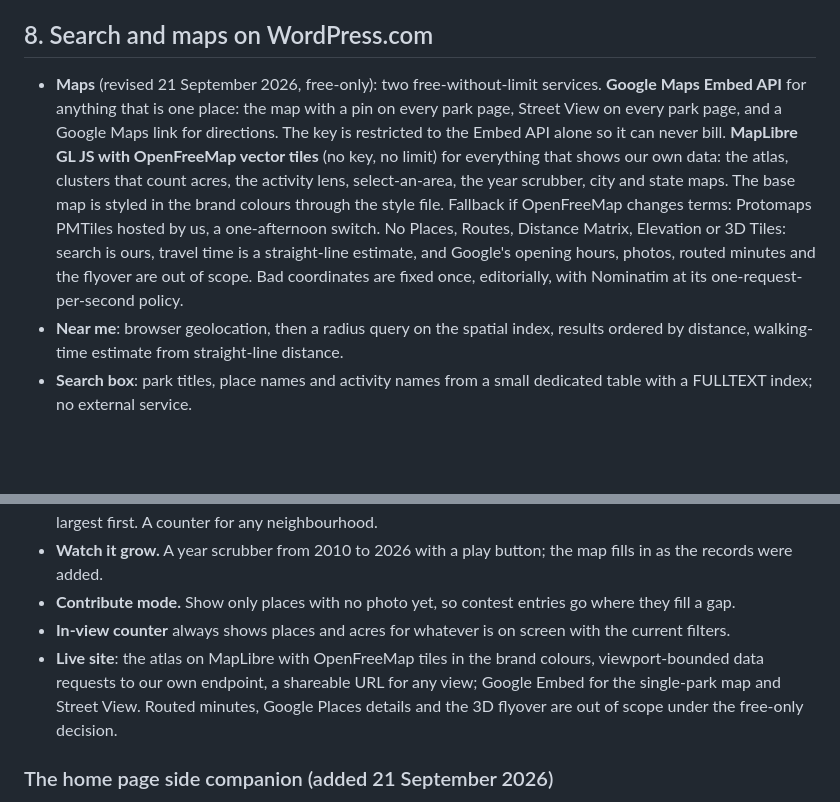
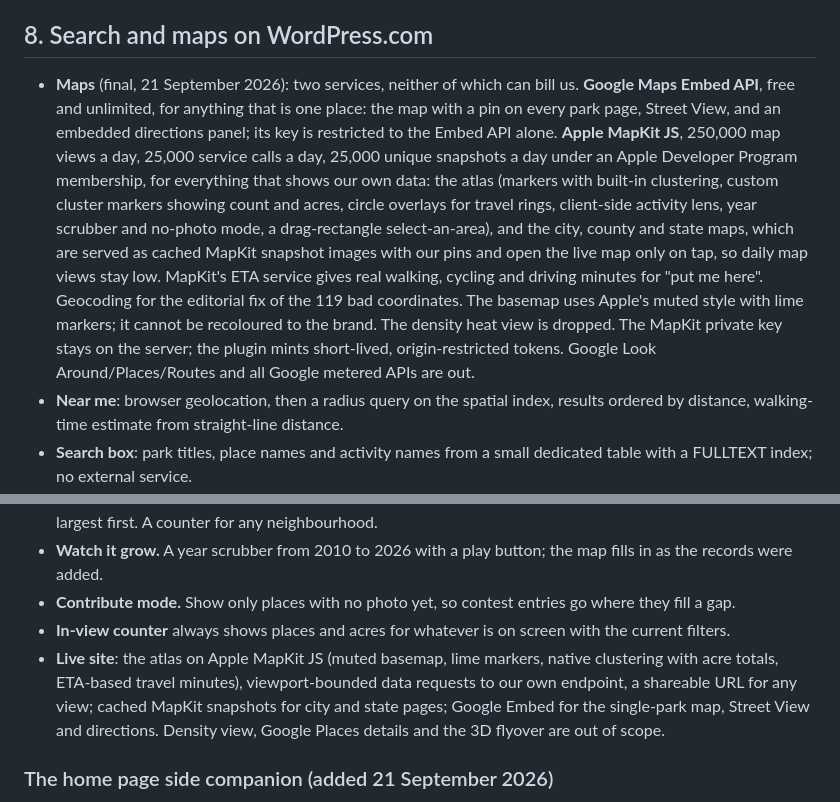
Before and after one commit to amrvignesh/recplanet, a Markdown page: docs/site-plan.md, 2 parts joined by grey strips. GitHub-like rendering; blank space fills up the shorter version.

Commit message:
Plan: Apple MapKit JS for data maps, Google Embed for single places

```diff
--- a/docs/site-plan.md
+++ b/docs/site-plan.md
@@ -182,7 +182,7 @@ Second release: passport (visited parks and acres explored), day plan, city and
 
 ## 8. Search and maps on WordPress.com
 
-- **Maps** (revised 21 September 2026, free-only): two free-without-limit services. **Google Maps Embed API** for anything that is one place: the map with a pin on every park page, Street View on every park page, and a Google Maps link for directions. The key is restricted to the Embed API alone so it can never bill. **MapLibre GL JS with OpenFreeMap vector tiles** (no key, no limit) for everything that shows our own data: the atlas, clusters that count acres, the activity lens, select-an-area, the year scrubber, city and state maps. The base map is styled in the brand colours through the style file. Fallback if OpenFreeMap changes terms: Protomaps PMTiles hosted by us, a one-afternoon switch. No Places, Routes, Distance Matrix, Elevation or 3D Tiles: search is ours, travel time is a straight-line estimate, and Google's opening hours, photos, routed minutes and the flyover are out of scope. Bad coordinates are fixed once, editorially, with Nominatim at its one-request-per-second policy.
+- **Maps** (final, 21 September 2026): two services, neither of which can bill us. **Google Maps Embed API**, free and unlimited, for anything that is one place: the map with a pin on every park page, Street View, and an embedded directions panel; its key is restricted to the Embed API alone. **Apple MapKit JS**, 250,000 map views a day, 25,000 service calls a day, 25,000 unique snapshots a day under an Apple Developer Program membership, for everything that shows our own data: the atlas (markers with built-in clustering, custom cluster markers showing count and acres, circle overlays for travel rings, client-side activity lens, year scrubber and no-photo mode, a drag-rectangle select-an-area), and the city, county and state maps, which are served as cached MapKit snapshot images with our pins and open the live map only on tap, so daily map views stay low. MapKit's ETA service gives real walking, cycling and driving minutes for "put me here". Geocoding for the editorial fix of the 119 bad coordinates. The basemap uses Apple's muted style with lime markers; it cannot be recoloured to the brand. The density heat view is dropped. The MapKit private key stays on the server; the plugin mints short-lived, origin-restricted tokens. Google Look Around/Places/Routes and all Google metered APIs are out.
 - **Near me**: browser geolocation, then a radius query on the spatial index, results ordered by distance, walking-time estimate from straight-line distance.
 - **Search box**: park titles, place names and activity names from a small dedicated table with a FULLTEXT index; no external service.
 - **Caching**: WordPress.com's page cache and CDN in front; the plugin caches roll-ups and API responses in the object cache with invalidation on park save.
@@ -200,7 +200,7 @@ Demonstrated on real Texas data in the prototype (https://claude.ai/artifact/944
 - **Watch it grow.** A year scrubber from 2010 to 2026 with a play button; the map fills in as the records were added.
 - **Contribute mode.** Show only places with no photo yet, so contest entries go where they fill a gap.
 - **In-view counter** always shows places and acres for whatever is on screen with the current filters.
-- **Live site**: the atlas on MapLibre with OpenFreeMap tiles in the brand colours, viewport-bounded data requests to our own endpoint, a shareable URL for any view; Google Embed for the single-park map and Street View. Routed minutes, Google Places details and the 3D flyover are out of scope under the free-only decision.
+- **Live site**: the atlas on Apple MapKit JS (muted basemap, lime markers, native clustering with acre totals, ETA-based travel minutes), viewport-bounded data requests to our own endpoint, a shareable URL for any view; cached MapKit snapshots for city and state pages; Google Embed for the single-park map, Street View and directions. Density view, Google Places details and the 3D flyover are out of scope.
 
 ### The home page side companion (added 21 September 2026)
 
```
